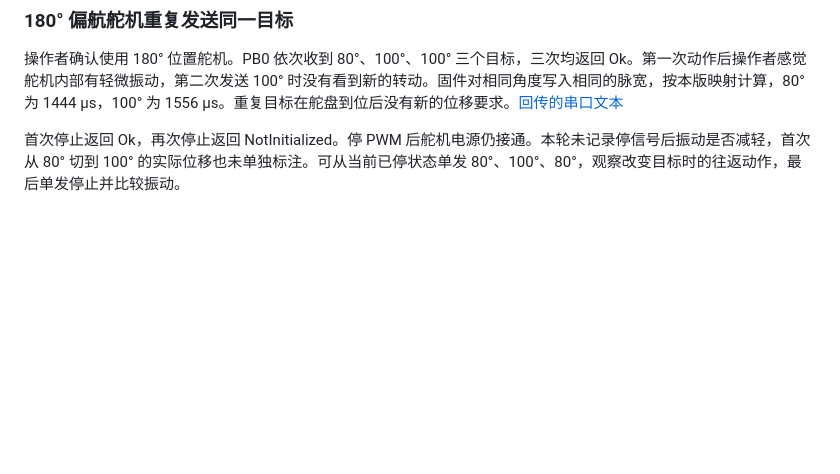
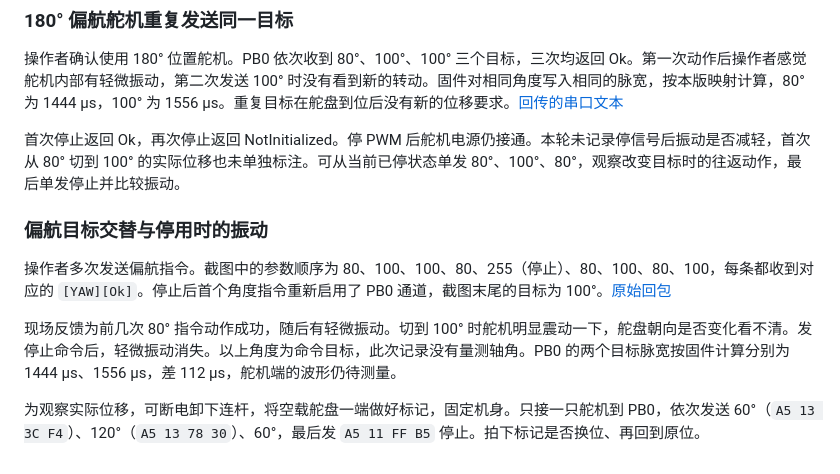
Before and after one commit to Yhorm685/zwj_Frameworks, a Markdown page: docs/timer-servo.md, the part around the change. GitHub-like rendering; blank space fills up the shorter version.

```diff
--- a/docs/timer-servo.md
+++ b/docs/timer-servo.md
@@ -80,3 +80,11 @@ USB-TTL 插在电脑上，其 3V3 接板侧 3.3V。板上的 5V 引脚与两只
 操作者确认使用 180° 位置舵机。PB0 依次收到 80°、100°、100° 三个目标，三次均返回 Ok。第一次动作后操作者感觉舵机内部有轻微振动，第二次发送 100° 时没有看到新的转动。固件对相同角度写入相同的脉宽，按本版映射计算，80° 为 1444 µs，100° 为 1556 µs。重复目标在舵盘到位后没有新的位移要求。[回传的串口文本](evidence/f103-sg90-yaw-repeat-100.txt)
 
 首次停止返回 Ok，再次停止返回 NotInitialized。停 PWM 后舵机电源仍接通。本轮未记录停信号后振动是否减轻，首次从 80° 切到 100° 的实际位移也未单独标注。可从当前已停状态单发 80°、100°、80°，观察改变目标时的往返动作，最后单发停止并比较振动。
+
+### 偏航目标交替与停用时的振动
+
+操作者多次发送偏航指令。截图中的参数顺序为 80、100、100、80、255（停止）、80、100、80、100，每条都收到对应的 `[YAW][Ok]`。停止后首个角度指令重新启用了 PB0 通道，截图末尾的目标为 100°。[原始回包](evidence/f103-sg90-yaw-stop-vibration.png)
+
+现场反馈为前几次 80° 指令动作成功，随后有轻微振动。切到 100° 时舵机明显震动一下，舵盘朝向是否变化看不清。发停止命令后，轻微振动消失。以上角度为命令目标，此次记录没有量测轴角。PB0 的两个目标脉宽按固件计算分别为 1444 µs、1556 µs，差 112 µs，舵机端的波形仍待测量。
+
+为观察实际位移，可断电卸下连杆，将空载舵盘一端做好标记，固定机身。只接一只舵机到 PB0，依次发送 60°（`A5 13 3C F4`）、120°（`A5 13 78 30`）、60°，最后发 `A5 11 FF B5` 停止。拍下标记是否换位、再回到原位。
```
Also changed, not shown: docs/roadmap.md (+1 -1 lines), docs/validation.md (+1 -1 lines), docs/evidence/f103-sg90-yaw-stop-vibration.png (added).
